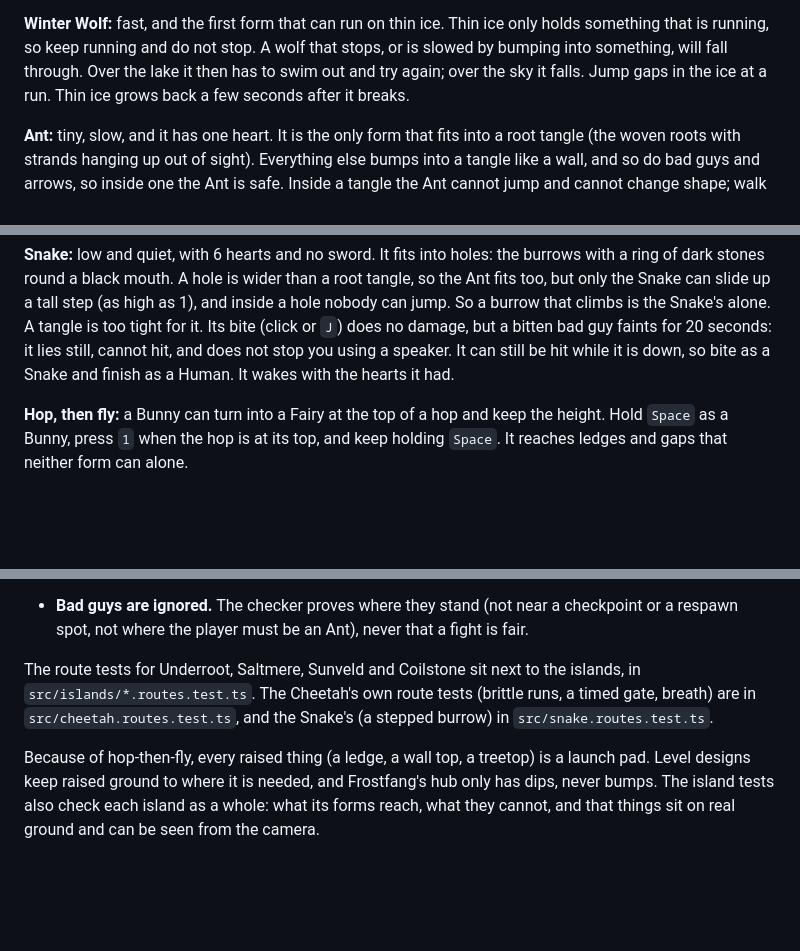
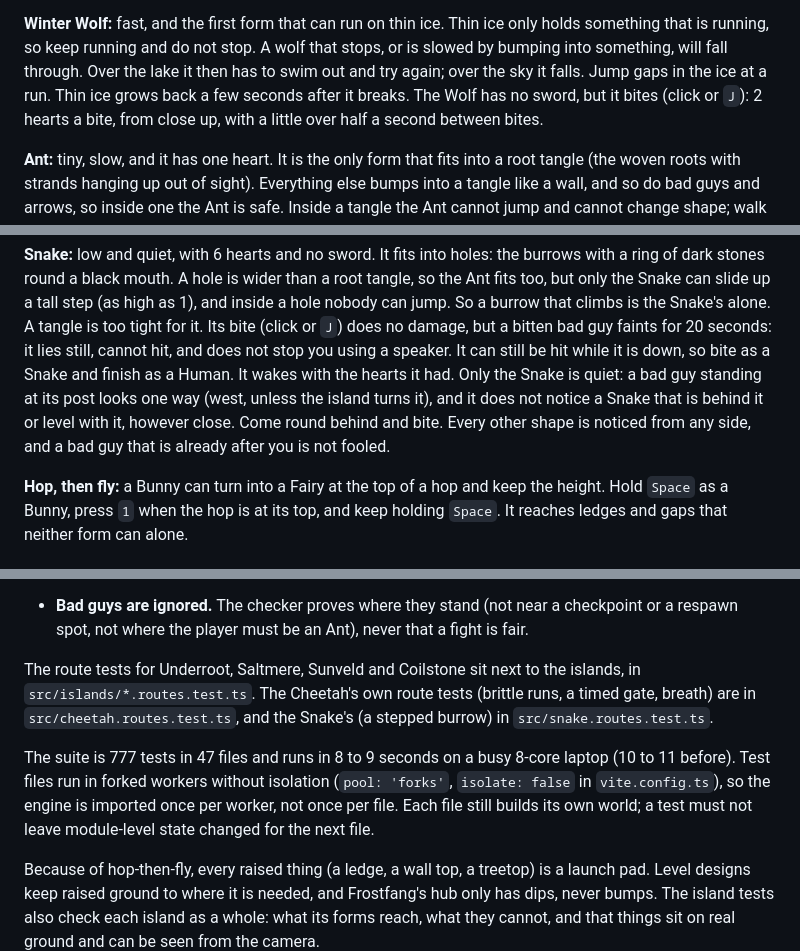
Before and after one commit to thomasmarsh/shape-shifter, a Markdown page: README.md, 3 parts joined by grey strips. Drawn GitHub-style; blank space fills up the shorter version.

```diff
--- a/README.md
+++ b/README.md
@@ -48,7 +48,9 @@ you can climb more; the bar under your hearts counts them.
 is running, so keep running and do not stop. A wolf that stops, or is slowed
 by bumping into something, will fall through. Over the lake it then has to
 swim out and try again; over the sky it falls. Jump gaps in the ice at a run.
-Thin ice grows back a few seconds after it breaks.
+Thin ice grows back a few seconds after it breaks. The Wolf has no sword, but
+it bites (click or `J`): 2 hearts a bite, from close up, with a little over
+half a second between bites.
 
 **Ant:** tiny, slow, and it has one heart. It is the only form that fits into a
 root tangle (the woven roots with strands hanging up out of sight). Everything
@@ -93,7 +95,11 @@ the Snake's alone. A tangle is too tight for it. Its bite (click or `J`) does
 no damage, but a bitten bad guy faints for 20 seconds: it lies still, cannot
 hit, and does not stop you using a speaker. It can still be hit while it is
 down, so bite as a Snake and finish as a Human. It wakes with the hearts it
-had.
+had. Only the Snake is quiet: a bad guy standing at its post looks one way
+(west, unless the island turns it), and it does not notice a Snake that is
+behind it or level with it, however close. Come round behind and bite. Every
+other shape is noticed from any side, and a bad guy that is already after you
+is not fooled.
 
 **Hop, then fly:** a Bunny can turn into a Fairy at the top of a hop and keep
 the height. Hold `Space` as a Bunny, press `1` when the hop is at its top, and
@@ -352,6 +358,13 @@ islands, in `src/islands/*.routes.test.ts`. The Cheetah's own route tests
 (brittle runs, a timed gate, breath) are in `src/cheetah.routes.test.ts`, and
 the Snake's (a stepped burrow) in `src/snake.routes.test.ts`.
 
+The suite is 777 tests in 47 files and runs in 8 to 9 seconds on a busy
+8-core laptop (10 to 11 before). Test files run in forked workers without
+isolation (`pool: 'forks'`, `isolate: false` in `vite.config.ts`), so the
+engine is imported once per worker, not once per file. Each file still builds
+its own world; a test must not leave module-level state changed for the next
+file.
+
 Because of hop-then-fly, every raised thing (a ledge, a wall top, a treetop) is
 a launch pad. Level designs keep raised ground to where it is needed, and
 Frostfang's hub only has dips, never bumps. The island tests also check each
```
Also changed, not shown: other parts of README.md (+31 -12 lines).
